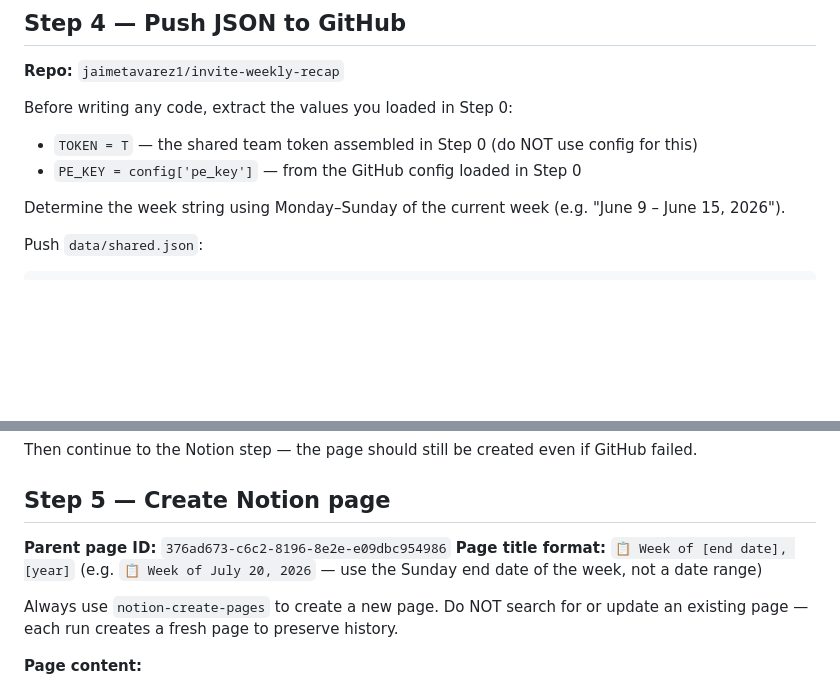
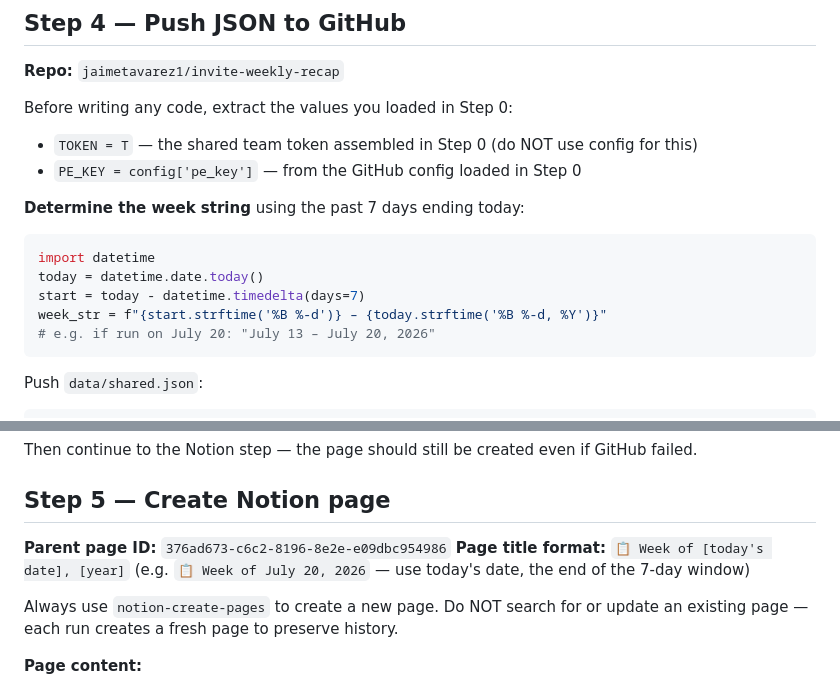
Before and after one commit to jaimetavarez1/invite-weekly-recap, a Markdown page: skills/weekly-recap/SKILL.md, 2 parts joined by grey strips. GitHub-like rendering; blank space fills up the shorter version.

Commit message:
Fix week string: use past 7 days ending today, not Mon–Sun forward week

````diff
--- a/skills/weekly-recap/SKILL.md
+++ b/skills/weekly-recap/SKILL.md
@@ -380,7 +380,14 @@ Before writing any code, extract the values you loaded in Step 0:
 - `TOKEN = T` — the shared team token assembled in Step 0 (do NOT use config for this)
 - `PE_KEY = config['pe_key']` — from the GitHub config loaded in Step 0
 
-Determine the week string using Monday–Sunday of the current week (e.g. "June 9 – June 15, 2026").
+**Determine the week string** using the past 7 days ending today:
+```python
+import datetime
+today = datetime.date.today()
+start = today - datetime.timedelta(days=7)
+week_str = f"{start.strftime('%B %-d')} – {today.strftime('%B %-d, %Y')}"
+# e.g. if run on July 20: "July 13 – July 20, 2026"
+```
 
 Push `data/shared.json`:
 ```json
@@ -496,8 +503,8 @@ Then continue to the Notion step — the page should still be created even if Gi
 ## Step 5 — Create Notion page
 
 **Parent page ID:** `376ad673-c6c2-8196-8e2e-e09dbc954986`
-**Page title format:** `📋 Week of [end date], [year]`
-(e.g. `📋 Week of July 20, 2026` — use the Sunday end date of the week, not a date range)
+**Page title format:** `📋 Week of [today's date], [year]`
+(e.g. `📋 Week of July 20, 2026` — use today's date, the end of the 7-day window)
 
 Always use `notion-create-pages` to create a new page. Do NOT search for or update an existing page — each run creates a fresh page to preserve history.
 
````
